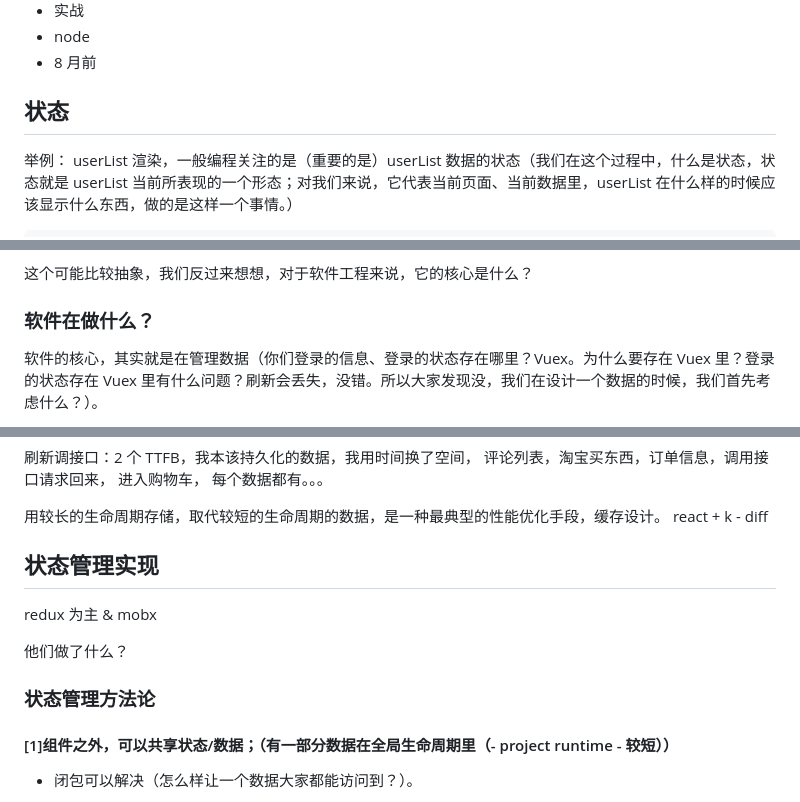
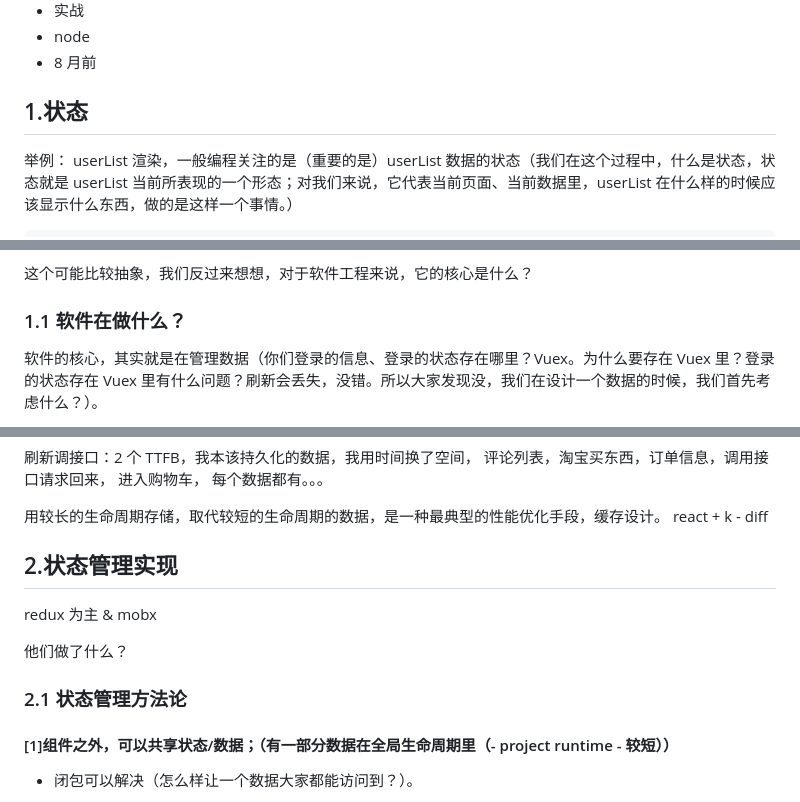
Before and after one commit to djsz3y/zhaowa-study-notes, a Markdown page: formal_lessons/react_0520_redux_mobx.md, 3 parts joined by grey strips. Drawn GitHub-style.

```diff
--- a/formal_lessons/react_0520_redux_mobx.md
+++ b/formal_lessons/react_0520_redux_mobx.md
@@ -19,7 +19,7 @@ redux & mobx
 - node
 - 8 月前
 
-## 状态
+## 1.状态
 
 举例：
 userList 渲染，一般编程关注的是（重要的是）userList 数据的状态（我们在这个过程中，什么是状态，状态就是 userList 当前所表现的一个形态；对我们来说，它代表当前页面、当前数据里，userList 在什么样的时候应该显示什么东西，做的是这样一个事情。）
@@ -57,7 +57,7 @@ function App() {
 
 这个可能比较抽象，我们反过来想想，对于软件工程来说，它的核心是什么？
 
-### 软件在做什么？
+### 1.1 软件在做什么？
 
 软件的核心，其实就是在管理数据（你们登录的信息、登录的状态存在哪里？Vuex。为什么要存在 Vuex 里？登录的状态存在 Vuex 里有什么问题？刷新会丢失，没错。所以大家发现没，我们在设计一个数据的时候，我们首先考虑什么？）。
 
@@ -79,13 +79,13 @@ function App() {
 用较长的生命周期存储，取代较短的生命周期的数据，是一种最典型的性能优化手段，缓存设计。
 react + k - diff
 
-## 状态管理实现
+## 2.状态管理实现
 
 redux 为主 & mobx
 
 他们做了什么？
 
-### 状态管理方法论
+### 2.1 状态管理方法论
 
 #### [1]组件之外，可以共享状态/数据；（有一部分数据在全局生命周期里（- project runtime - 较短））
 
```
Also changed, not shown: other parts of formal_lessons/react_0520_redux_mobx.md (+13 -13 lines).
